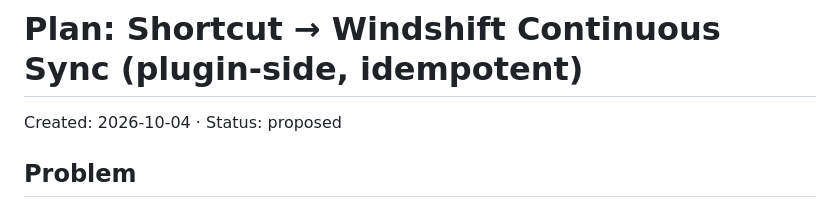
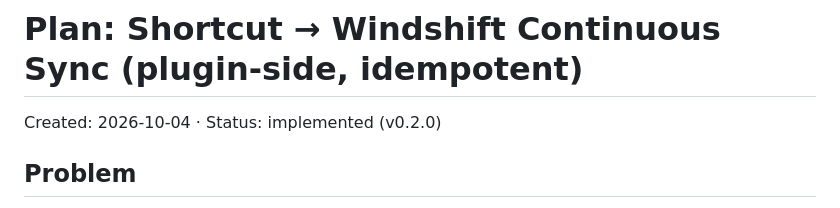
Before and after one commit to NSXBet/windshift-plugin-shortcut, a Markdown page: .agents/plans/shortcut-import-sync.md, the part around the change. Rendered like a GitHub page.

```diff
--- a/.agents/plans/shortcut-import-sync.md
+++ b/.agents/plans/shortcut-import-sync.md
@@ -1,6 +1,6 @@
 # Plan: Shortcut → Windshift Continuous Sync (plugin-side, idempotent)
 
-Created: 2026-10-04 · Status: proposed
+Created: 2026-10-04 · Status: implemented (v0.2.0)
 
 ## Problem
 
```
Also changed, not shown: .agents/plans/shortcut-v1-contracts.md (+4 -4 lines), README.md (+46 -6 lines).
